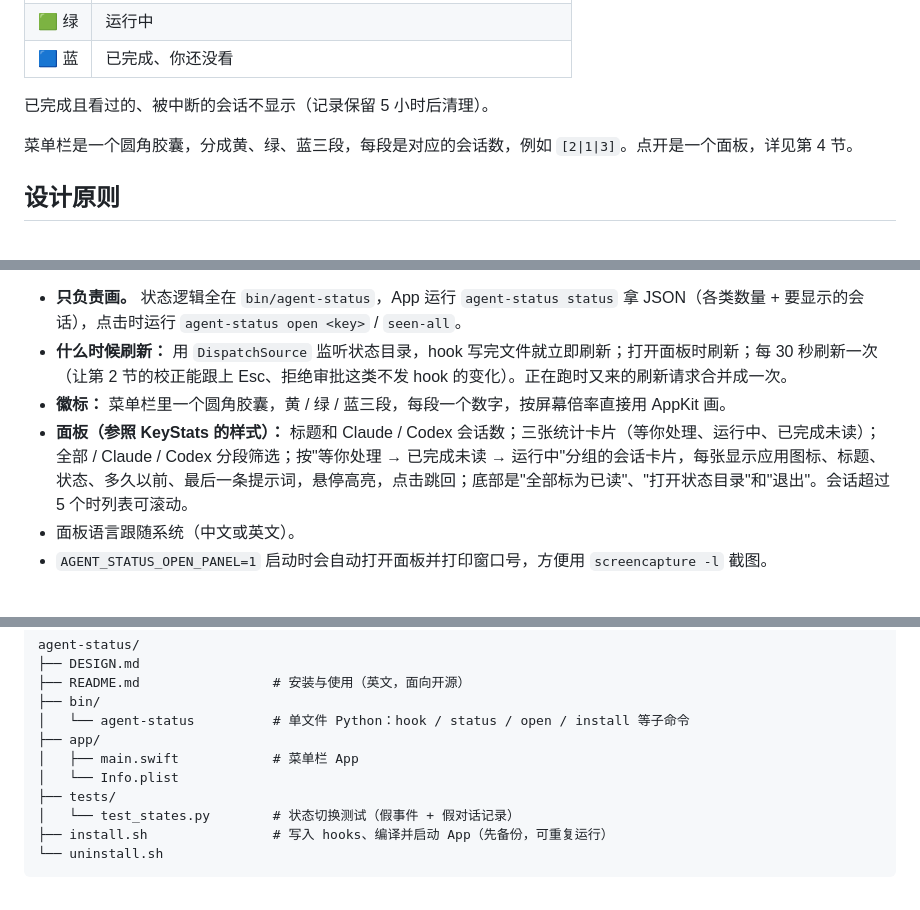
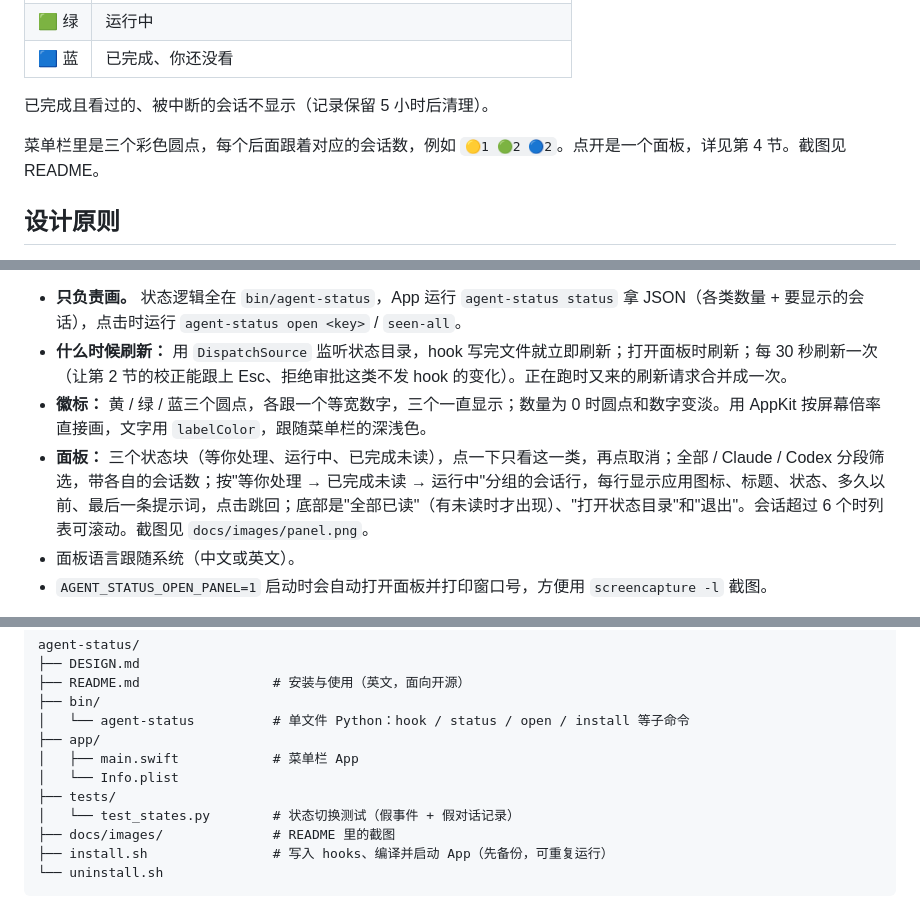
Before and after one commit to Handsomemikezzz/agent-monitor, a Markdown page: DESIGN.md, 3 parts joined by grey strips. Drawn GitHub-style.

````diff
--- a/DESIGN.md
+++ b/DESIGN.md
@@ -10,7 +10,7 @@
 
 已完成且看过的、被中断的会话不显示（记录保留 5 小时后清理）。
 
-菜单栏是一个圆角胶囊，分成黄、绿、蓝三段，每段是对应的会话数，例如 `[2|1|3]`。点开是一个面板，详见第 4 节。
+菜单栏里是三个彩色圆点，每个后面跟着对应的会话数，例如 `🟡1 🟢2 🔵2`。点开是一个面板，详见第 4 节。截图见 README。
 
 ## 设计原则
 
@@ -113,8 +113,8 @@ Codex hooks ───────┘   (从 stdin 读事件 JSON，           co
 
 - **只负责画。** 状态逻辑全在 `bin/agent-status`，App 运行 `agent-status status` 拿 JSON（各类数量 + 要显示的会话），点击时运行 `agent-status open <key>` / `seen-all`。
 - **什么时候刷新：** 用 `DispatchSource` 监听状态目录，hook 写完文件就立即刷新；打开面板时刷新；每 30 秒刷新一次（让第 2 节的校正能跟上 Esc、拒绝审批这类不发 hook 的变化）。正在跑时又来的刷新请求合并成一次。
-- **徽标：** 菜单栏里一个圆角胶囊，黄 / 绿 / 蓝三段，每段一个数字，按屏幕倍率直接用 AppKit 画。
-- **面板（参照 KeyStats 的样式）：** 标题和 Claude / Codex 会话数；三张统计卡片（等你处理、运行中、已完成未读）；全部 / Claude / Codex 分段筛选；按"等你处理 → 已完成未读 → 运行中"分组的会话卡片，每张显示应用图标、标题、状态、多久以前、最后一条提示词，悬停高亮，点击跳回；底部是"全部标为已读"、"打开状态目录"和"退出"。会话超过 5 个时列表可滚动。
+- **徽标：** 黄 / 绿 / 蓝三个圆点，各跟一个等宽数字，三个一直显示；数量为 0 时圆点和数字变淡。用 AppKit 按屏幕倍率直接画，文字用 `labelColor`，跟随菜单栏的深浅色。
+- **面板：** 三个状态块（等你处理、运行中、已完成未读），点一下只看这一类，再点取消；全部 / Claude / Codex 分段筛选，带各自的会话数；按"等你处理 → 已完成未读 → 运行中"分组的会话行，每行显示应用图标、标题、状态、多久以前、最后一条提示词，点击跳回；底部是"全部已读"（有未读时才出现）、"打开状态目录"和"退出"。会话超过 6 个时列表可滚动。截图见 `docs/images/panel.png`。
 - 面板语言跟随系统（中文或英文）。
 - `AGENT_STATUS_OPEN_PANEL=1` 启动时会自动打开面板并打印窗口号，方便用 `screencapture -l` 截图。
 
@@ -135,6 +135,7 @@ agent-status/
 │   └── Info.plist
 ├── tests/
 │   └── test_states.py        # 状态切换测试（假事件 + 假对话记录）
+├── docs/images/              # README 里的截图
 ├── install.sh                # 写入 hooks、编译并启动 App（先备份，可重复运行）
 └── uninstall.sh
 ```
````
Also changed, not shown: README.md (+103 -37 lines), docs/images/menu-bar.png (added), docs/images/panel.png (added).
